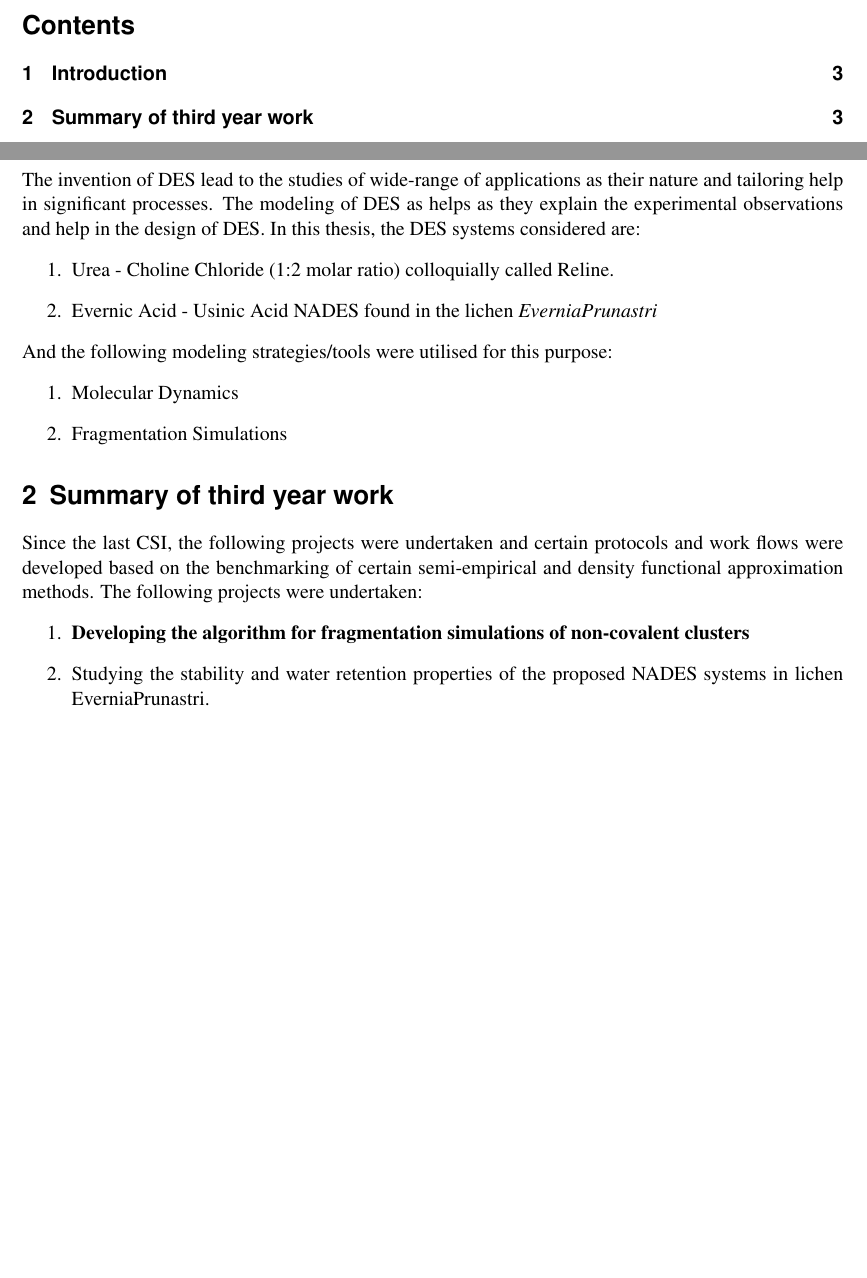
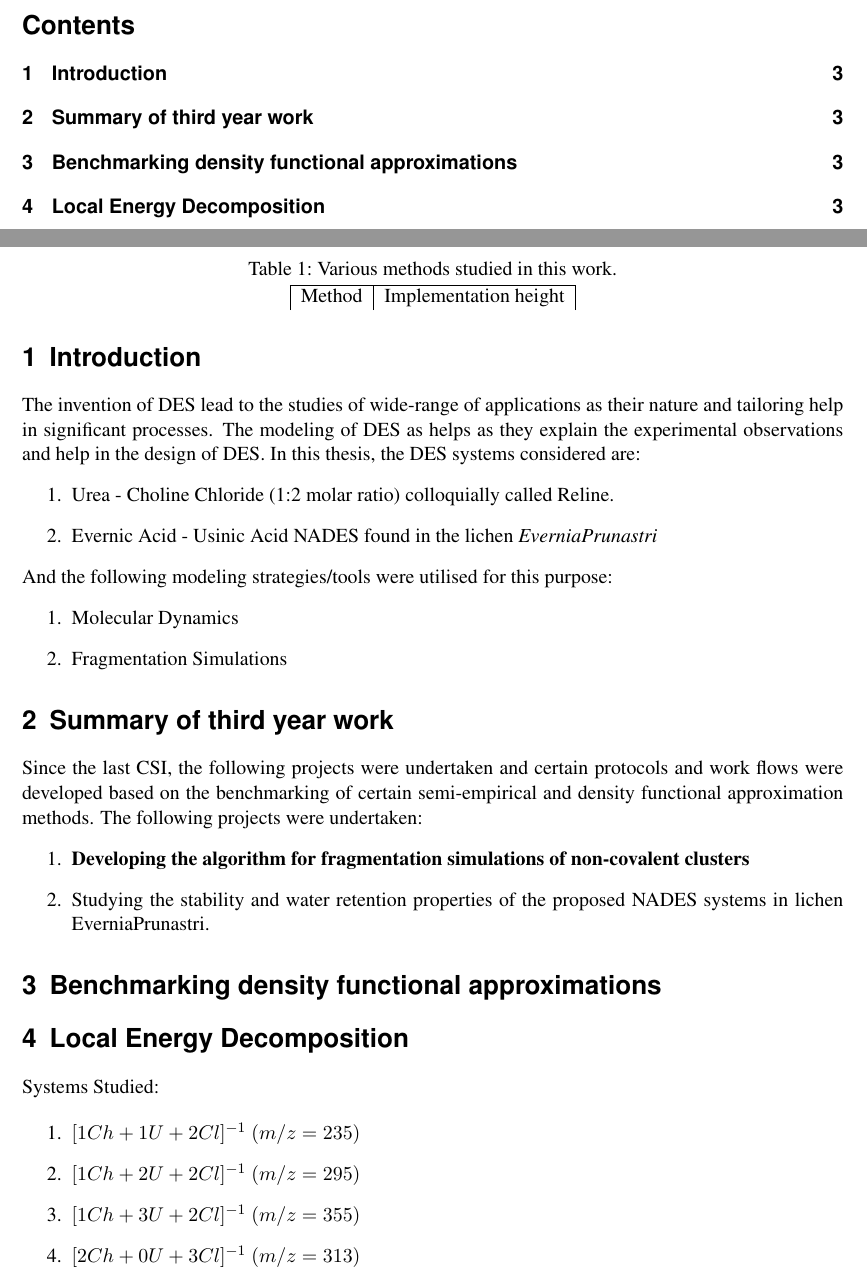
Before and after one commit to SwaroopKunapuli/ThesisWork, a LaTeX thesis (IntroductionOfThesis.tex, which reads BenchmarkingDFA_ORCA_xtb.tex, LED_Analysis.tex): two parts of pages 2 and 3 of 3, joined at a grey line, cut so that both start at the same text, the shorter picture padded with empty space. The pictures show the PDF file IntroductionOfThesis.pdf that the author committed with the source.

Commit message:
Added sections

```diff
--- /dev/null
+++ b/BenchmarkingDFA_ORCA_xtb.tex
@@ -0,0 +1,9 @@
+\section{Benchmarking density functional approximations}
+\begin{table}
+\centering
+\caption{Various methods studied in this work.}
+\begin{tabular}{|c|c|} \hline
+    Method & Implementation \hline
+
+\end{tabular}
+\end{table}
--- /dev/null
+++ b/LED_Analysis.tex
@@ -0,0 +1,9 @@
+\section{Local Energy Decomposition}
+Systems Studied:
+
+\begin{enumerate}
+    \item $[1Ch+1U+2Cl]^{-1}$ $(m/z = 235)$
+    \item $[1Ch+2U+2Cl]^{-1}$ $(m/z = 295)$
+    \item $[1Ch+3U+2Cl]^{-1}$ $(m/z = 355)$
+    \item $[2Ch+0U+3Cl]^{-1}$ $(m/z = 313)$
+\end{enumerate}
```
Also changed, not shown: IntroductionOfThesis.tex (+2 -1 lines), IntroductionOfThesis.pdf, 4 other files.
